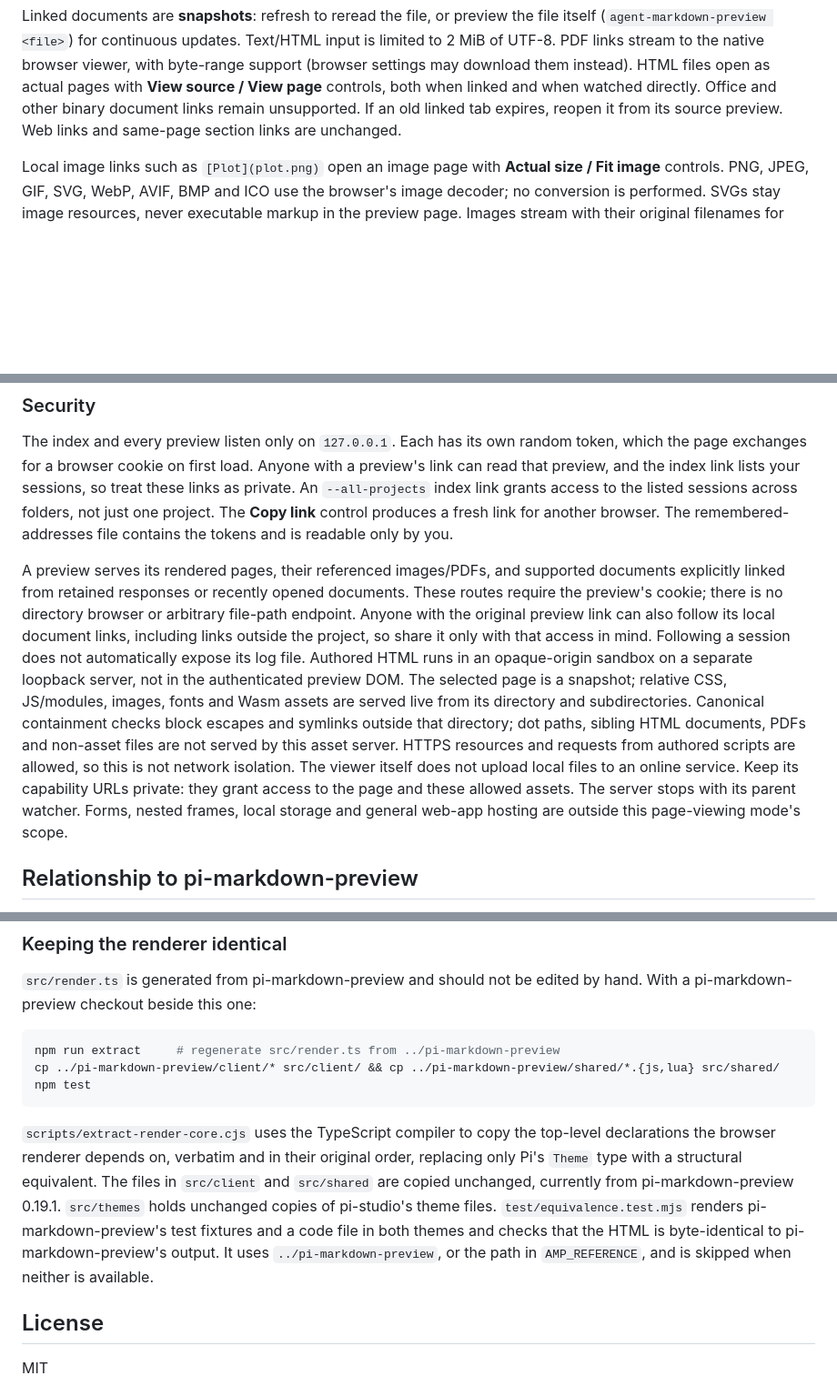
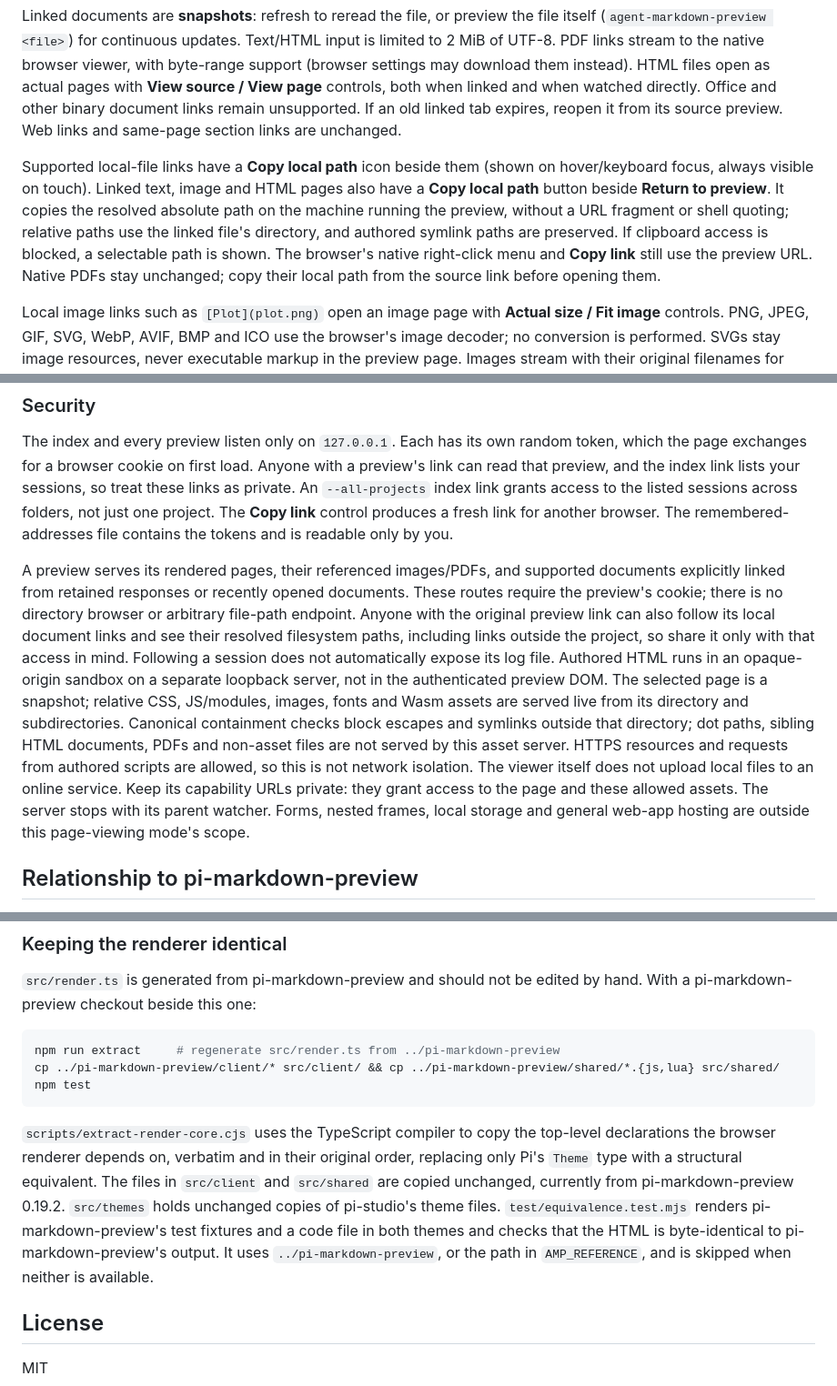
Before and after one commit to omaclaren/agent-markdown-preview, a Markdown page: README.md, 3 parts joined by grey strips. Shown: that part at 91% size. Rendered like a GitHub page; blank space fills up the shorter version.

Commit message:
Release v0.3.2: add Copy local path

````diff
--- a/README.md
+++ b/README.md
@@ -101,6 +101,8 @@ Click a local document link to navigate in the same tab. Cmd/Ctrl-click, middle-
 
 Linked documents are **snapshots**: refresh to reread the file, or preview the file itself (`agent-markdown-preview <file>`) for continuous updates. Text/HTML input is limited to 2 MiB of UTF-8. PDF links stream to the native browser viewer, with byte-range support (browser settings may download them instead). HTML files open as actual pages with **View source / View page** controls, both when linked and when watched directly. Office and other binary document links remain unsupported. If an old linked tab expires, reopen it from its source preview. Web links and same-page section links are unchanged.
 
+Supported local-file links have a **Copy local path** icon beside them (shown on hover/keyboard focus, always visible on touch). Linked text, image and HTML pages also have a **Copy local path** button beside **Return to preview**. It copies the resolved absolute path on the machine running the preview, without a URL fragment or shell quoting; relative paths use the linked file's directory, and authored symlink paths are preserved. If clipboard access is blocked, a selectable path is shown. The browser's native right-click menu and **Copy link** still use the preview URL. Native PDFs stay unchanged; copy their local path from the source link before opening them.
+
 Local image links such as `[Plot](plot.png)` open an image page with **Actual size / Fit image** controls. PNG, JPEG, GIF, SVG, WebP, AVIF, BMP and ICO use the browser's image decoder; no conversion is performed. SVGs stay image resources, never executable markup in the preview page. Images stream with their original filenames for saving. Embedded images (`![Plot](plot.png)`) are unchanged; image edits alone do not trigger a watcher update, so refresh to reread them.
 
 ### History and navigation
@@ -159,7 +161,7 @@ The adapter follows the v1 SQLite layout and the refactored v2.0.16 [session tab
 
 The index and every preview listen only on `127.0.0.1`. Each has its own random token, which the page exchanges for a browser cookie on first load. Anyone with a preview's link can read that preview, and the index link lists your sessions, so treat these links as private. An `--all-projects` index link grants access to the listed sessions across folders, not just one project. The **Copy link** control produces a fresh link for another browser. The remembered-addresses file contains the tokens and is readable only by you.
 
-A preview serves its rendered pages, their referenced images/PDFs, and supported documents explicitly linked from retained responses or recently opened documents. These routes require the preview's cookie; there is no directory browser or arbitrary file-path endpoint. Anyone with the original preview link can also follow its local document links, including links outside the project, so share it only with that access in mind. Following a session does not automatically expose its log file. Authored HTML runs in an opaque-origin sandbox on a separate loopback server, not in the authenticated preview DOM. The selected page is a snapshot; relative CSS, JS/modules, images, fonts and Wasm assets are served live from its directory and subdirectories. Canonical containment checks block escapes and symlinks outside that directory; dot paths, sibling HTML documents, PDFs and non-asset files are not served by this asset server. HTTPS resources and requests from authored scripts are allowed, so this is not network isolation. The viewer itself does not upload local files to an online service. Keep its capability URLs private: they grant access to the page and these allowed assets. The server stops with its parent watcher. Forms, nested frames, local storage and general web-app hosting are outside this page-viewing mode's scope.
+A preview serves its rendered pages, their referenced images/PDFs, and supported documents explicitly linked from retained responses or recently opened documents. These routes require the preview's cookie; there is no directory browser or arbitrary file-path endpoint. Anyone with the original preview link can also follow its local document links and see their resolved filesystem paths, including links outside the project, so share it only with that access in mind. Following a session does not automatically expose its log file. Authored HTML runs in an opaque-origin sandbox on a separate loopback server, not in the authenticated preview DOM. The selected page is a snapshot; relative CSS, JS/modules, images, fonts and Wasm assets are served live from its directory and subdirectories. Canonical containment checks block escapes and symlinks outside that directory; dot paths, sibling HTML documents, PDFs and non-asset files are not served by this asset server. HTTPS resources and requests from authored scripts are allowed, so this is not network isolation. The viewer itself does not upload local files to an online service. Keep its capability URLs private: they grant access to the page and these allowed assets. The server stops with its parent watcher. Forms, nested frames, local storage and general web-app hosting are outside this page-viewing mode's scope.
 
 ## Relationship to pi-markdown-preview
 
@@ -185,7 +187,7 @@ cp ../pi-markdown-preview/client/* src/client/ && cp ../pi-markdown-preview/shar
 npm test
 ```
 
-`scripts/extract-render-core.cjs` uses the TypeScript compiler to copy the top-level declarations the browser renderer depends on, verbatim and in their original order, replacing only Pi's `Theme` type with a structural equivalent. The files in `src/client` and `src/shared` are copied unchanged, currently from pi-markdown-preview 0.19.1. `src/themes` holds unchanged copies of pi-studio's theme files. `test/equivalence.test.mjs` renders pi-markdown-preview's test fixtures and a code file in both themes and checks that the HTML is byte-identical to pi-markdown-preview's output. It uses `../pi-markdown-preview`, or the path in `AMP_REFERENCE`, and is skipped when neither is available.
+`scripts/extract-render-core.cjs` uses the TypeScript compiler to copy the top-level declarations the browser renderer depends on, verbatim and in their original order, replacing only Pi's `Theme` type with a structural equivalent. The files in `src/client` and `src/shared` are copied unchanged, currently from pi-markdown-preview 0.19.2. `src/themes` holds unchanged copies of pi-studio's theme files. `test/equivalence.test.mjs` renders pi-markdown-preview's test fixtures and a code file in both themes and checks that the HTML is byte-identical to pi-markdown-preview's output. It uses `../pi-markdown-preview`, or the path in `AMP_REFERENCE`, and is skipped when neither is available.
 
 ## License
 
````
Also changed, not shown: screenshots/copy-local-path-links.png (added), screenshots/copy-local-path.png (added), 8 other files.
